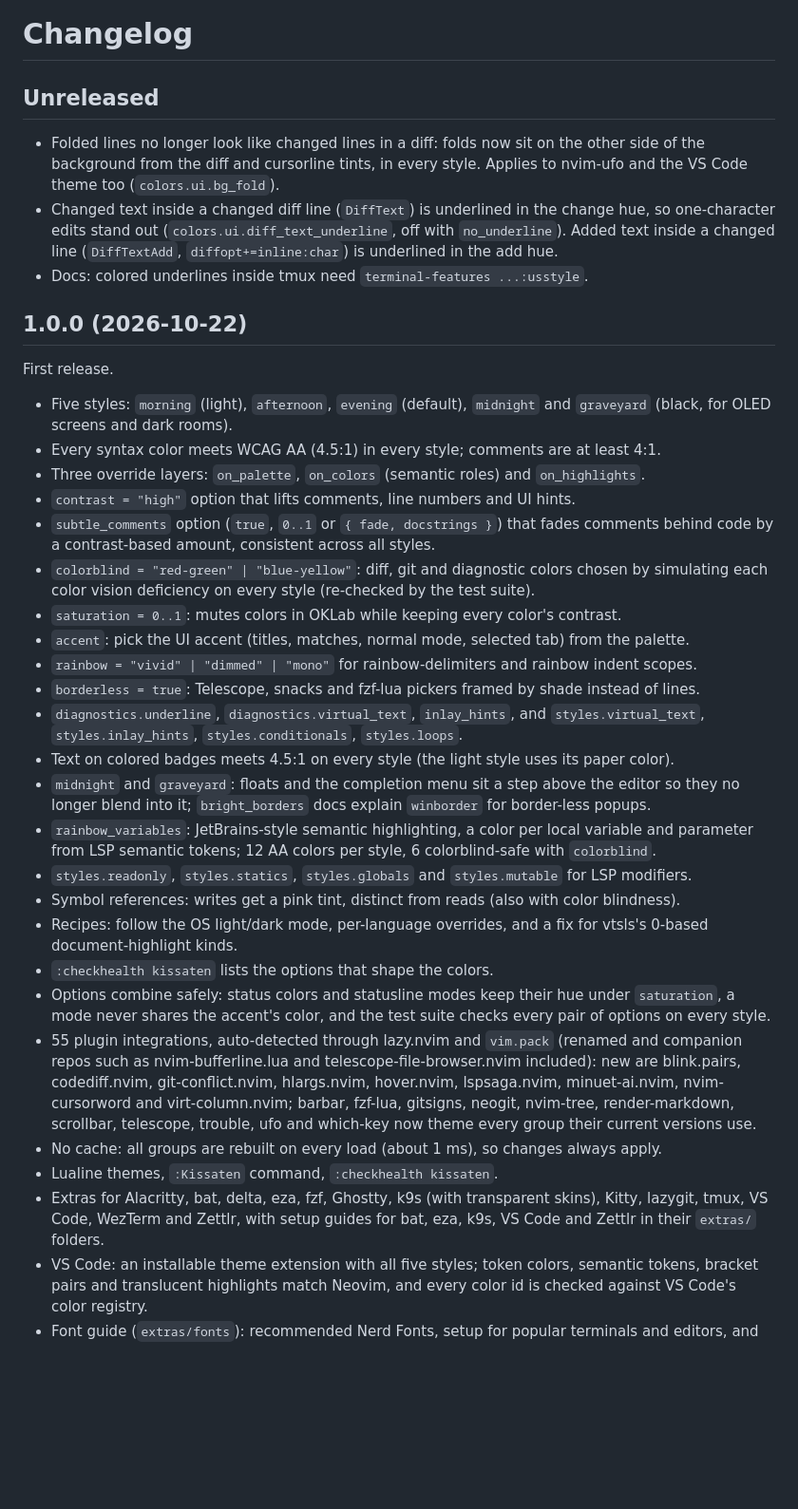
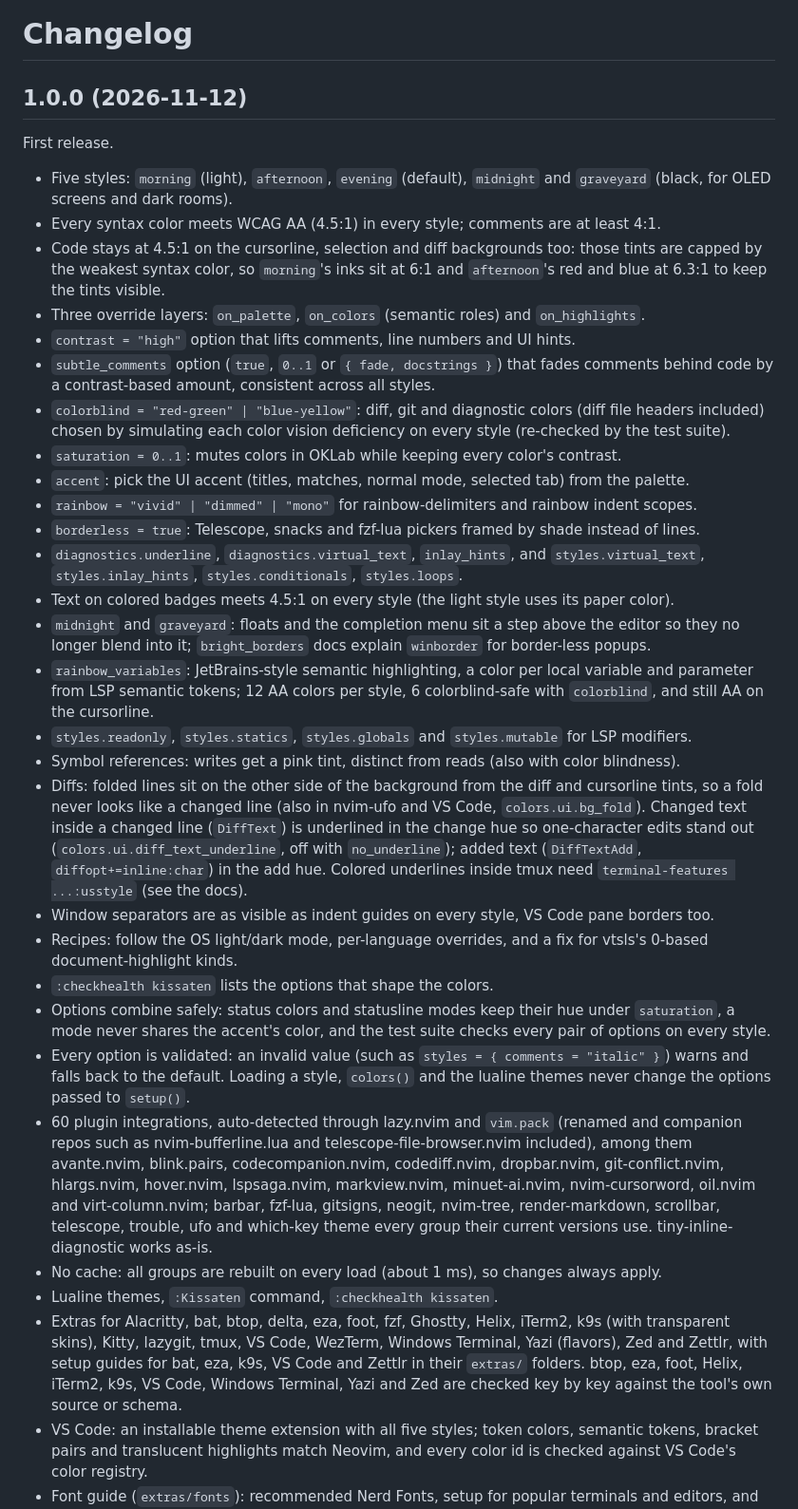
Before and after one commit to bytebeast/kissaten.nvim, a Markdown page: CHANGELOG.md, the part around the change. Shown at 95% size. Rendered like a GitHub page; blank space fills up the shorter version.

Commit message:
docs(changelog): fold unreleased work into 1.0.0
Merge the Unreleased section into a single 1.0.0 entry and date it for
the release. Fold, DiffText, tint-cap and separator work is described
as features rather than fixes, since nothing shipped before it. The
integration count goes to 60 and the extras list covers all 20 tools,
naming only those whose tests check keys against the tool's own source.

Co-Authored-By: Claude Opus 5.5 <noreply@anthropic.com>

```diff
--- a/CHANGELOG.md
+++ b/CHANGELOG.md
@@ -1,29 +1,22 @@
 # Changelog
 
-## Unreleased
-
-- Folded lines no longer look like changed lines in a diff: folds now sit on the other
-  side of the background from the diff and cursorline tints, in every style. Applies to
-  nvim-ufo and the VS Code theme too (`colors.ui.bg_fold`).
-- Changed text inside a changed diff line (`DiffText`) is underlined in the change hue,
-  so one-character edits stand out (`colors.ui.diff_text_underline`, off with `no_underline`).
-  Added text inside a changed line (`DiffTextAdd`, `diffopt+=inline:char`) is underlined
-  in the add hue.
-- Docs: colored underlines inside tmux need `terminal-features ...:usstyle`.
-
-## 1.0.0 (2026-10-22)
+## 1.0.0 (2026-11-12)
 
 First release.
 
 - Five styles: `morning` (light), `afternoon`, `evening` (default), `midnight` and
   `graveyard` (black, for OLED screens and dark rooms).
 - Every syntax color meets WCAG AA (4.5:1) in every style; comments are at least 4:1.
+- Code stays at 4.5:1 on the cursorline, selection and diff backgrounds too: those tints are
+  capped by the weakest syntax color, so `morning`'s inks sit at 6:1 and `afternoon`'s red
+  and blue at 6.3:1 to keep the tints visible.
 - Three override layers: `on_palette`, `on_colors` (semantic roles) and `on_highlights`.
 - `contrast = "high"` option that lifts comments, line numbers and UI hints.
 - `subtle_comments` option (`true`, `0..1` or `{ fade, docstrings }`) that fades comments
   behind code by a contrast-based amount, consistent across all styles.
-- `colorblind = "red-green" | "blue-yellow"`: diff, git and diagnostic colors chosen by
-  simulating each color vision deficiency on every style (re-checked by the test suite).
+- `colorblind = "red-green" | "blue-yellow"`: diff, git and diagnostic colors (diff file
+  headers included) chosen by simulating each color vision deficiency on every style
+  (re-checked by the test suite).
 - `saturation = 0..1`: mutes colors in OKLab while keeping every color's contrast.
 - `accent`: pick the UI accent (titles, matches, normal mode, selected tab) from the palette.
 - `rainbow = "vivid" | "dimmed" | "mono"` for rainbow-delimiters and rainbow indent scopes.
@@ -34,26 +27,40 @@ First release.
 - `midnight` and `graveyard`: floats and the completion menu sit a step above the editor so
   they no longer blend into it; `bright_borders` docs explain `winborder` for border-less popups.
 - `rainbow_variables`: JetBrains-style semantic highlighting, a color per local variable and
-  parameter from LSP semantic tokens; 12 AA colors per style, 6 colorblind-safe with `colorblind`.
+  parameter from LSP semantic tokens; 12 AA colors per style, 6 colorblind-safe with
+  `colorblind`, and still AA on the cursorline.
 - `styles.readonly`, `styles.statics`, `styles.globals` and `styles.mutable` for LSP modifiers.
 - Symbol references: writes get a pink tint, distinct from reads (also with color blindness).
+- Diffs: folded lines sit on the other side of the background from the diff and cursorline
+  tints, so a fold never looks like a changed line (also in nvim-ufo and VS Code,
+  `colors.ui.bg_fold`). Changed text inside a changed line (`DiffText`) is underlined in the
+  change hue so one-character edits stand out (`colors.ui.diff_text_underline`, off with
+  `no_underline`); added text (`DiffTextAdd`, `diffopt+=inline:char`) in the add hue.
+  Colored underlines inside tmux need `terminal-features ...:usstyle` (see the docs).
+- Window separators are as visible as indent guides on every style, VS Code pane borders too.
 - Recipes: follow the OS light/dark mode, per-language overrides, and a fix for vtsls's
   0-based document-highlight kinds.
 - `:checkhealth kissaten` lists the options that shape the colors.
 - Options combine safely: status colors and statusline modes keep their hue under
   `saturation`, a mode never shares the accent's color, and the test suite checks
   every pair of options on every style.
-- 55 plugin integrations, auto-detected through lazy.nvim and `vim.pack` (renamed and
-  companion repos such as nvim-bufferline.lua and telescope-file-browser.nvim included):
-  new are blink.pairs, codediff.nvim, git-conflict.nvim, hlargs.nvim, hover.nvim,
-  lspsaga.nvim, minuet-ai.nvim, nvim-cursorword and virt-column.nvim; barbar, fzf-lua,
-  gitsigns, neogit, nvim-tree, render-markdown, scrollbar, telescope, trouble, ufo and
-  which-key now theme every group their current versions use.
+- Every option is validated: an invalid value (such as `styles = { comments = "italic" }`)
+  warns and falls back to the default. Loading a style, `colors()` and the lualine themes
+  never change the options passed to `setup()`.
+- 60 plugin integrations, auto-detected through lazy.nvim and `vim.pack` (renamed and
+  companion repos such as nvim-bufferline.lua and telescope-file-browser.nvim included),
+  among them avante.nvim, blink.pairs, codecompanion.nvim, codediff.nvim, dropbar.nvim,
+  git-conflict.nvim, hlargs.nvim, hover.nvim, lspsaga.nvim, markview.nvim, minuet-ai.nvim,
+  nvim-cursorword, oil.nvim and virt-column.nvim; barbar, fzf-lua, gitsigns, neogit,
+  nvim-tree, render-markdown, scrollbar, telescope, trouble, ufo and which-key theme every
+  group their current versions use. tiny-inline-diagnostic works as-is.
 - No cache: all groups are rebuilt on every load (about 1 ms), so changes always apply.
 - Lualine themes, `:Kissaten` command, `:checkhealth kissaten`.
-- Extras for Alacritty, bat, delta, eza, fzf, Ghostty, k9s (with transparent skins), Kitty,
-  lazygit, tmux, VS Code, WezTerm and Zettlr, with setup guides for bat, eza, k9s, VS Code
-  and Zettlr in their `extras/` folders.
+- Extras for Alacritty, bat, btop, delta, eza, foot, fzf, Ghostty, Helix, iTerm2, k9s (with
+  transparent skins), Kitty, lazygit, tmux, VS Code, WezTerm, Windows Terminal, Yazi
+  (flavors), Zed and Zettlr, with setup guides for bat, eza, k9s, VS Code and Zettlr in their
+  `extras/` folders. btop, eza, foot, Helix, iTerm2, k9s, VS Code, Windows Terminal, Yazi
+  and Zed are checked key by key against the tool's own source or schema.
 - VS Code: an installable theme extension with all five styles; token colors, semantic
   tokens, bracket pairs and translucent highlights match Neovim, and every color id is
   checked against VS Code's color registry.
```
